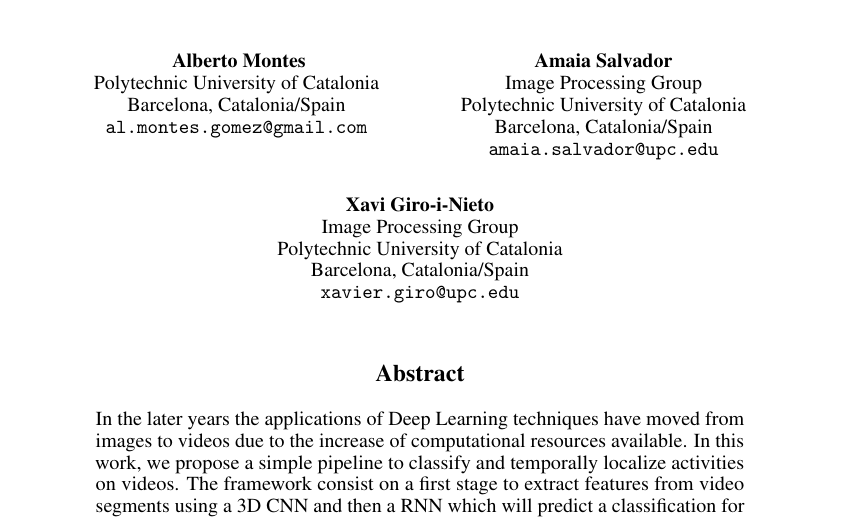
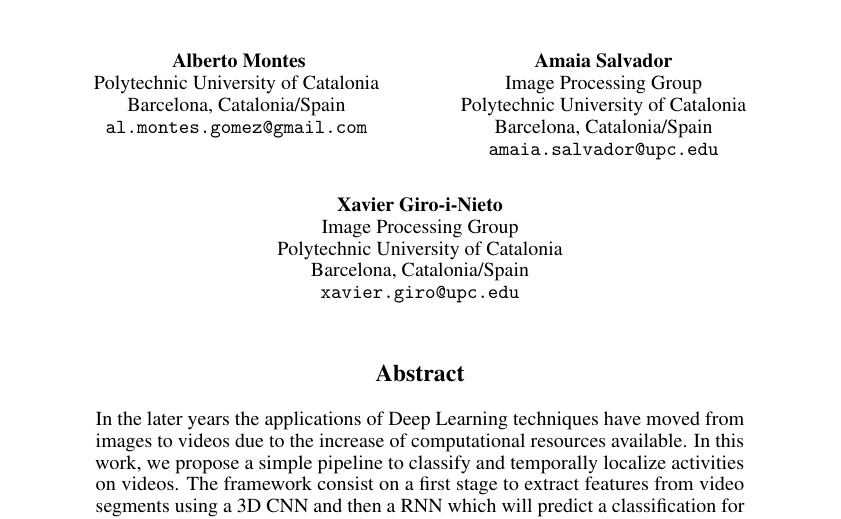
Before and after one commit to albertomontesg/lscvs_2016, a LaTeX paper (paper.tex): part of page 1 of 4, cut so that both start at the same text. Compiled offline with pdfLaTeX.

Commit message:
Update on Overleaf.

```diff
--- a/paper.tex
+++ b/paper.tex
@@ -46,7 +46,7 @@
     Barcelona, Catalonia/Spain \\
     \texttt{amaia.salvador@upc.edu} \\
     \And
-    Xavi Giro-i-Nieto \\
+    Xavier Giro-i-Nieto \\
     Image Processing Group \\
     Polytechnic University of Catalonia \\
     Barcelona, Catalonia/Spain \\
```
